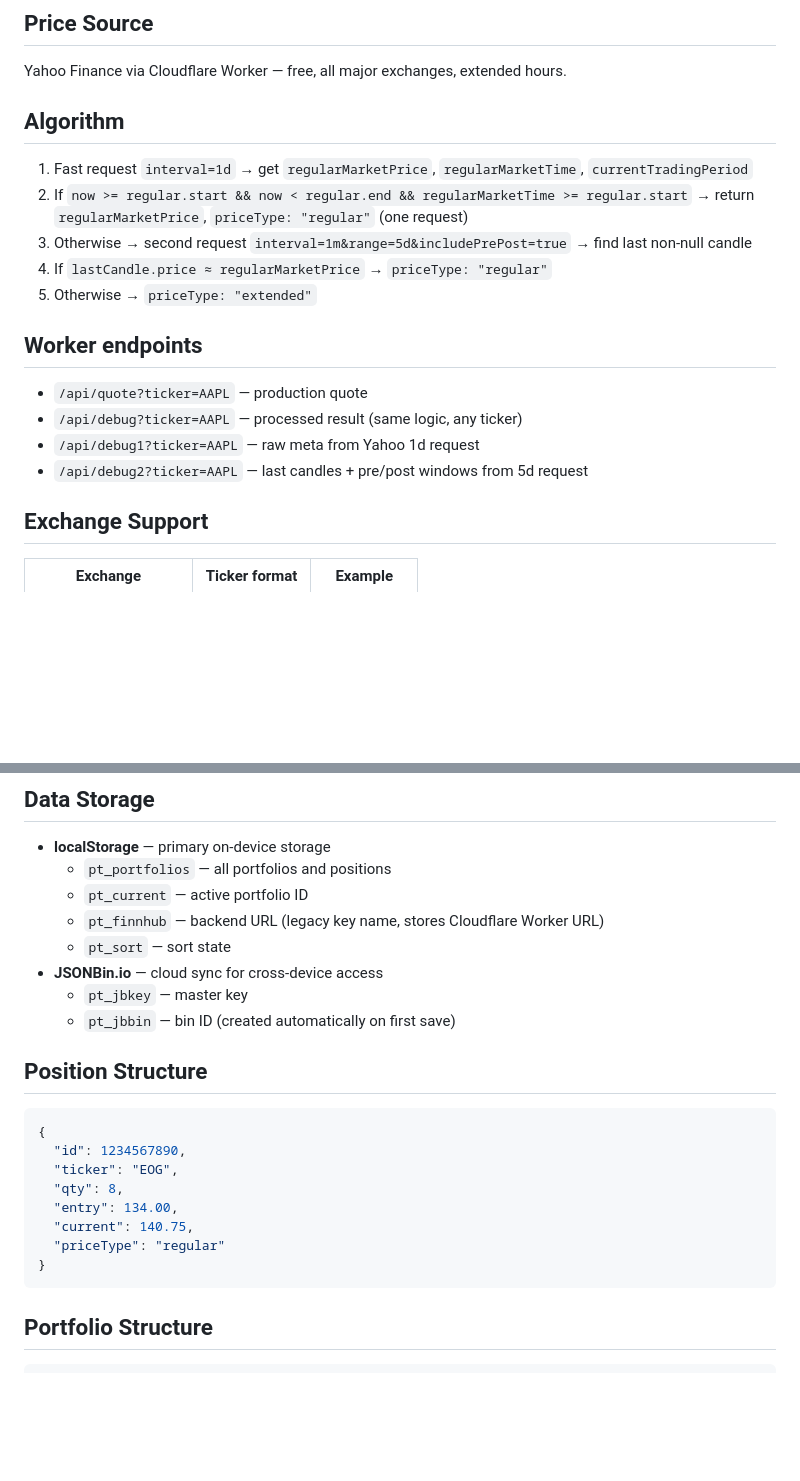
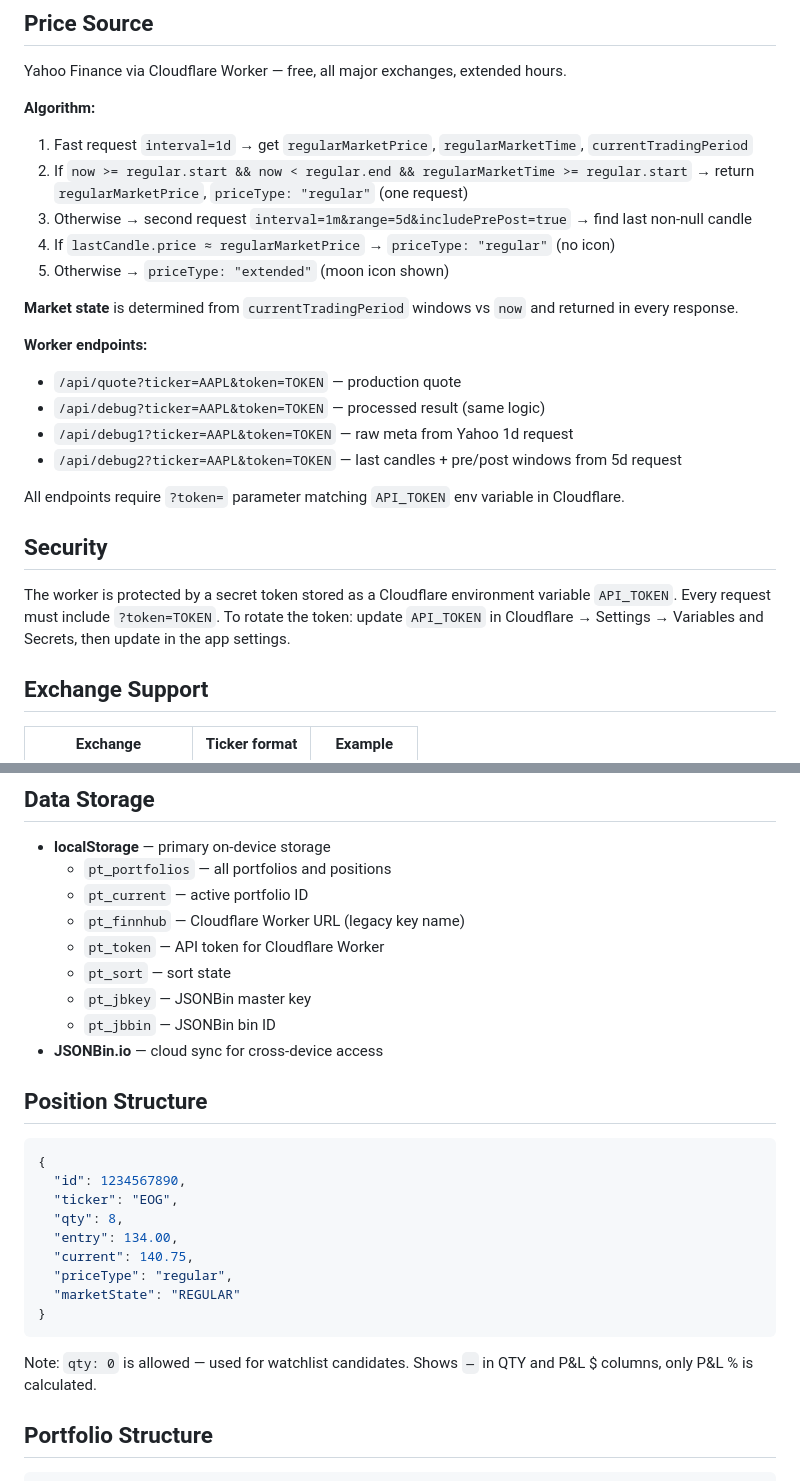
Before and after one commit to lpodo/portfolio2, a Markdown page: README.md, 2 parts joined by grey strips. GitHub-like rendering; blank space fills up the shorter version.

````diff
--- a/README.md
+++ b/README.md
@@ -22,20 +22,27 @@ A PWA stock portfolio tracker with a Cloudflare Worker backend. Supports all maj
 
 Yahoo Finance via Cloudflare Worker — free, all major exchanges, extended hours.
 
-## Algorithm
+**Algorithm:**
 
 1. Fast request `interval=1d` → get `regularMarketPrice`, `regularMarketTime`, `currentTradingPeriod`
 2. If `now >= regular.start && now < regular.end && regularMarketTime >= regular.start` → return `regularMarketPrice`, `priceType: "regular"` (one request)
 3. Otherwise → second request `interval=1m&range=5d&includePrePost=true` → find last non-null candle
-4. If `lastCandle.price ≈ regularMarketPrice` → `priceType: "regular"`
-5. Otherwise → `priceType: "extended"`
+4. If `lastCandle.price ≈ regularMarketPrice` → `priceType: "regular"` (no icon)
+5. Otherwise → `priceType: "extended"` (moon icon shown)
 
-## Worker endpoints
+**Market state** is determined from `currentTradingPeriod` windows vs `now` and returned in every response.
 
-- `/api/quote?ticker=AAPL` — production quote
-- `/api/debug?ticker=AAPL` — processed result (same logic, any ticker)
-- `/api/debug1?ticker=AAPL` — raw meta from Yahoo 1d request
-- `/api/debug2?ticker=AAPL` — last candles + pre/post windows from 5d request
+**Worker endpoints:**
+- `/api/quote?ticker=AAPL&token=TOKEN` — production quote
+- `/api/debug?ticker=AAPL&token=TOKEN` — processed result (same logic)
+- `/api/debug1?ticker=AAPL&token=TOKEN` — raw meta from Yahoo 1d request
+- `/api/debug2?ticker=AAPL&token=TOKEN` — last candles + pre/post windows from 5d request
+
+All endpoints require `?token=` parameter matching `API_TOKEN` env variable in Cloudflare.
+
+## Security
+
+The worker is protected by a secret token stored as a Cloudflare environment variable `API_TOKEN`. Every request must include `?token=TOKEN`. To rotate the token: update `API_TOKEN` in Cloudflare → Settings → Variables and Secrets, then update in the app settings.
 
 ## Exchange Support
 
@@ -55,11 +62,12 @@ Yahoo Finance via Cloudflare Worker — free, all major exchanges, extended hour
 - **localStorage** — primary on-device storage
   - `pt_portfolios` — all portfolios and positions
   - `pt_current` — active portfolio ID
-  - `pt_finnhub` — backend URL (legacy key name, stores Cloudflare Worker URL)
+  - `pt_finnhub` — Cloudflare Worker URL (legacy key name)
+  - `pt_token` — API token for Cloudflare Worker
   - `pt_sort` — sort state
+  - `pt_jbkey` — JSONBin master key
+  - `pt_jbbin` — JSONBin bin ID
 - **JSONBin.io** — cloud sync for cross-device access
-  - `pt_jbkey` — master key
-  - `pt_jbbin` — bin ID (created automatically on first save)
 
 ## Position Structure
 
@@ -70,9 +78,12 @@ Yahoo Finance via Cloudflare Worker — free, all major exchanges, extended hour
   "qty": 8,
   "entry": 134.00,
   "current": 140.75,
-  "priceType": "regular"
+  "priceType": "regular",
+  "marketState": "REGULAR"
 }
 ```
+
+Note: `qty: 0` is allowed — used for watchlist candidates. Shows `—` in QTY and P&L $ columns, only P&L % is calculated.
 
 ## Portfolio Structure
 
````
Also changed, not shown: other parts of README.md (+9 -9 lines).
